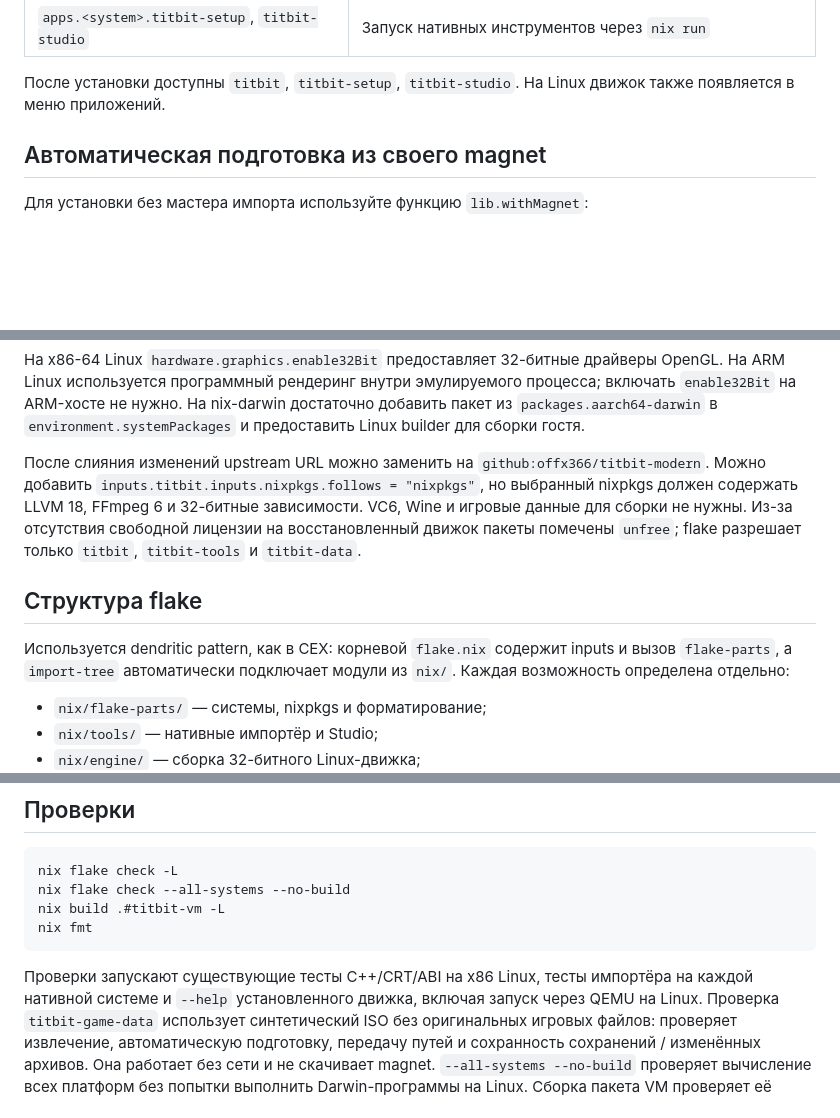
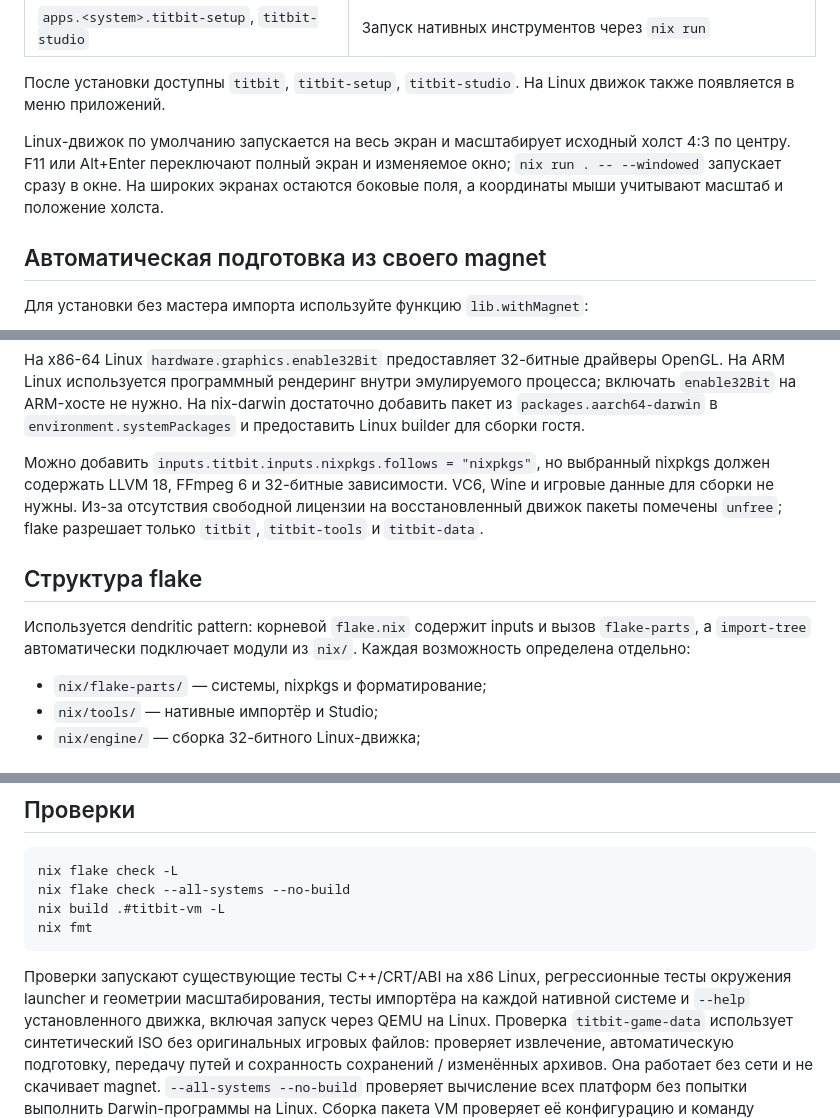
Before and after one commit to Pentusha/titbit-modern, a Markdown page: linux-port/docs/NIX.md, 3 parts joined by grey strips. Rendered like a GitHub page; blank space fills up the shorter version.

Commit message:
Prepare Nix documentation for upstream integration

````diff
--- a/linux-port/docs/NIX.md
+++ b/linux-port/docs/NIX.md
@@ -72,6 +72,11 @@ nix run .#titbit-studio
 
 После установки доступны `titbit`, `titbit-setup`, `titbit-studio`. На Linux
 движок также появляется в меню приложений.
+
+Linux-движок по умолчанию запускается на весь экран и масштабирует исходный
+холст 4:3 по центру. F11 или Alt+Enter переключают полный экран и изменяемое
+окно; `nix run . -- --windowed` запускает сразу в окне. На широких экранах
+остаются боковые поля, а координаты мыши учитывают масштаб и положение холста.
 
 ## Автоматическая подготовка из своего magnet
 
@@ -191,8 +196,7 @@ OpenGL. На ARM Linux используется программный ренд
 добавить пакет из `packages.aarch64-darwin` в `environment.systemPackages`
 и предоставить Linux builder для сборки гостя.
 
-После слияния изменений upstream URL можно заменить на
-`github:offx366/titbit-modern`. Можно добавить
+Можно добавить
 `inputs.titbit.inputs.nixpkgs.follows = "nixpkgs"`, но выбранный nixpkgs должен
 содержать LLVM 18, FFmpeg 6 и 32-битные зависимости. VC6, Wine и игровые данные
 для сборки не нужны. Из-за отсутствия свободной лицензии на восстановленный
@@ -200,7 +204,7 @@ OpenGL. На ARM Linux используется программный ренд
 
 ## Структура flake
 
-Используется dendritic pattern, как в CEX: корневой `flake.nix` содержит inputs
+Используется dendritic pattern: корневой `flake.nix` содержит inputs
 и вызов `flake-parts`, а `import-tree` автоматически подключает модули из `nix/`.
 Каждая возможность определена отдельно:
 
@@ -224,7 +228,8 @@ nix build .#titbit-vm -L
 nix fmt
 ```
 
-Проверки запускают существующие тесты C++/CRT/ABI на x86 Linux, тесты импортёра
+Проверки запускают существующие тесты C++/CRT/ABI на x86 Linux, регрессионные
+тесты окружения launcher и геометрии масштабирования, тесты импортёра
 на каждой нативной системе и `--help` установленного движка, включая запуск
 через QEMU на Linux. Проверка `titbit-game-data` использует синтетический ISO
 без оригинальных игровых файлов: проверяет извлечение, автоматическую подготовку,
````
Also changed, not shown: other parts of linux-port/docs/NIX.md (+2 -2 lines).
